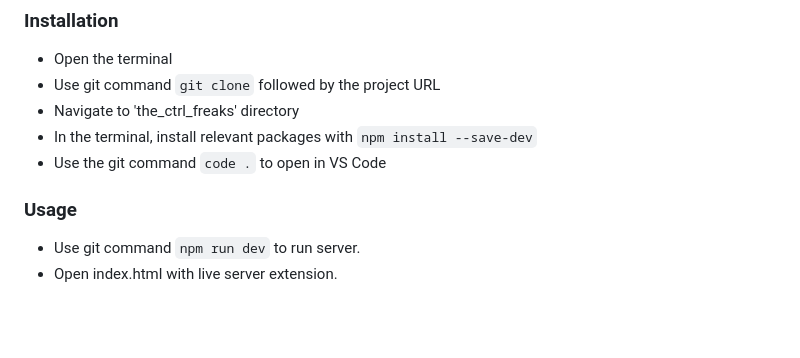
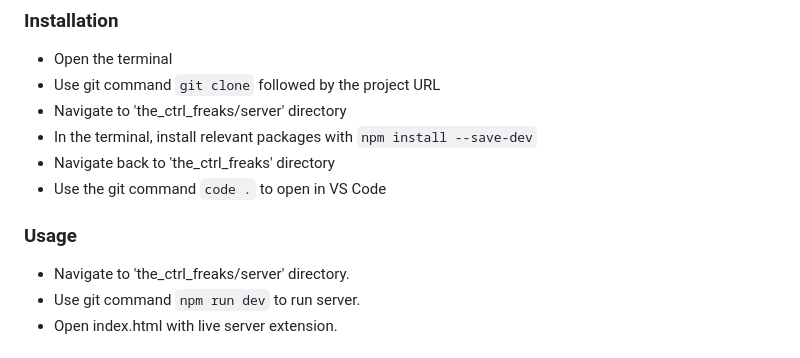
Before and after one commit to ioptyu2/the_ctrl_freaks, a Markdown page: README.md, the part around the change. Drawn GitHub-style; blank space fills up the shorter version.

```diff
--- a/README.md
+++ b/README.md
@@ -17,11 +17,13 @@ The app consists of the following features:
 ### Installation
 * Open the terminal
 * Use git command `git clone` followed by the project URL
-* Navigate to 'the_ctrl_freaks' directory
+* Navigate to 'the_ctrl_freaks/server' directory
 * In the terminal, install relevant packages with `npm install --save-dev`
+* Navigate back to 'the_ctrl_freaks' directory
 * Use the git command `code .` to open in VS Code
 
 ### Usage
+* Navigate to 'the_ctrl_freaks/server' directory.
 * Use git command `npm run dev` to run server.
 * Open index.html with live server extension.
 
```
